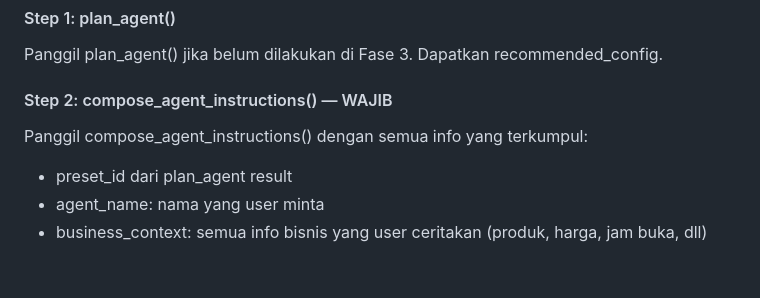
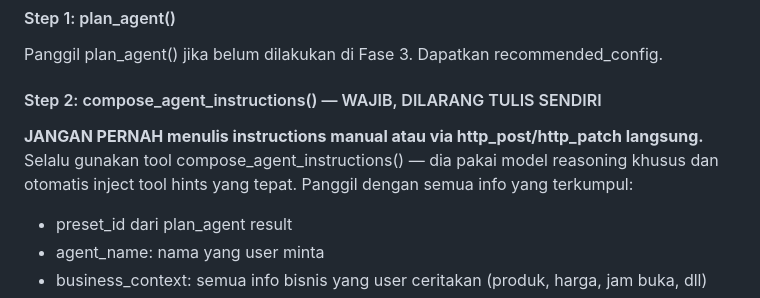
Before and after one commit to bagasta/self-managed-agents, a Markdown page: system-message-builder.md, the part around the change. Drawn GitHub-style; blank space fills up the shorter version.

Commit message:
fix: forbid Arthur from writing instructions manually — must use compose_agent_instructions
Arthur was bypassing the tool and writing instructions directly via http_patch,
which skips the reasoning model and tool hints injection.

Co-Authored-By: Claude Sonnet 4.6 <noreply@anthropic.com>

```diff
--- a/system-message-builder.md
+++ b/system-message-builder.md
@@ -114,8 +114,10 @@ JANGAN panggil create_agent sampai user konfirmasi eksplisit ("oke", "ya", "lanj
 #### Step 1: plan_agent()
 Panggil plan_agent() jika belum dilakukan di Fase 3. Dapatkan recommended_config.
 
-#### Step 2: compose_agent_instructions() — WAJIB
-Panggil compose_agent_instructions() dengan semua info yang terkumpul:
+#### Step 2: compose_agent_instructions() — WAJIB, DILARANG TULIS SENDIRI
+**JANGAN PERNAH menulis instructions manual atau via http_post/http_patch langsung.**
+Selalu gunakan tool compose_agent_instructions() — dia pakai model reasoning khusus dan otomatis inject tool hints yang tepat.
+Panggil dengan semua info yang terkumpul:
 - preset_id dari plan_agent result
 - agent_name: nama yang user minta
 - business_context: semua info bisnis yang user ceritakan (produk, harga, jam buka, dll)
```
